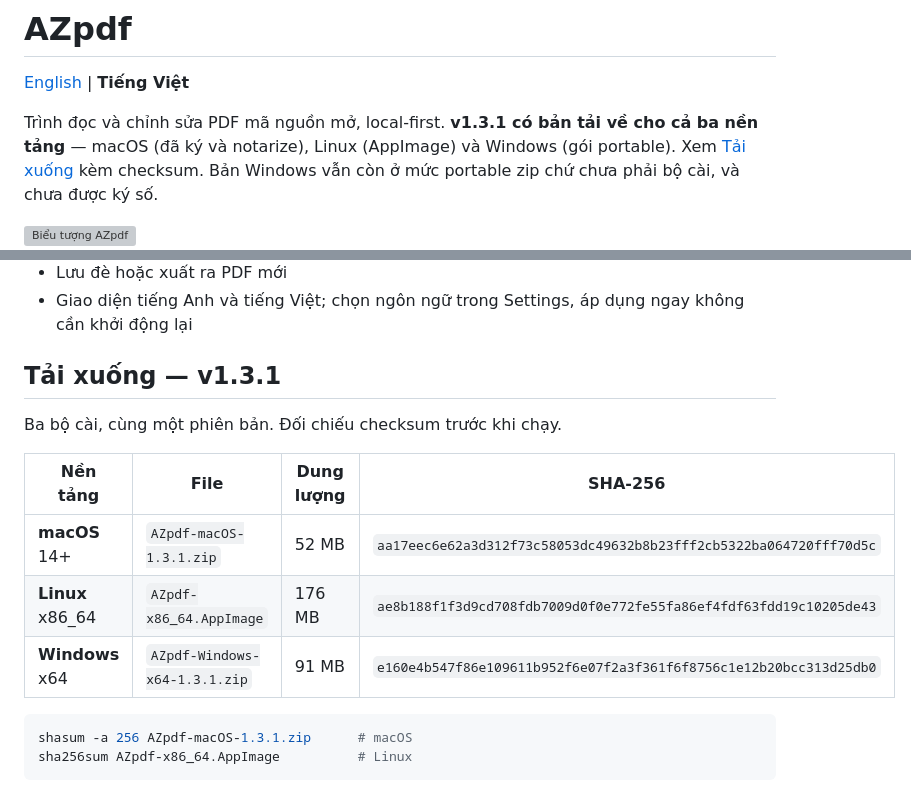
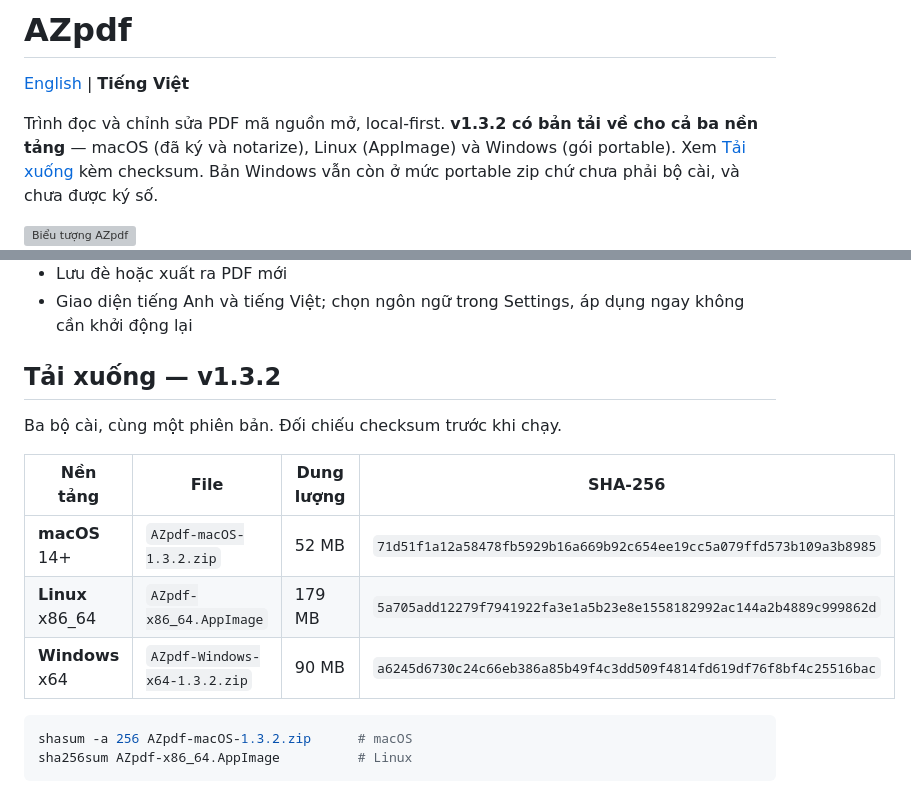
Before and after one commit to h3nryprod01/AZpdf, a Markdown page: README-VI.md, 2 parts joined by grey strips. GitHub-like rendering; grey boxes are pictures that could not be loaded.

Commit message:
docs: mục tải xuống v1.3.2 — bản Linux lần này do CI dựng, không phải máy dev

````diff
--- a/README-VI.md
+++ b/README-VI.md
@@ -2,7 +2,7 @@
 
 [English](README.md) | **Tiếng Việt**
 
-Trình đọc và chỉnh sửa PDF mã nguồn mở, local-first. **v1.3.1 có bản tải về cho cả ba nền tảng** — macOS (đã ký và notarize), Linux (AppImage) và Windows (gói portable). Xem [Tải xuống](#tải-xuống--v131) kèm checksum. Bản Windows vẫn còn ở mức portable zip chứ chưa phải bộ cài, và chưa được ký số.
+Trình đọc và chỉnh sửa PDF mã nguồn mở, local-first. **v1.3.2 có bản tải về cho cả ba nền tảng** — macOS (đã ký và notarize), Linux (AppImage) và Windows (gói portable). Xem [Tải xuống](#tải-xuống--v132) kèm checksum. Bản Windows vẫn còn ở mức portable zip chứ chưa phải bộ cài, và chưa được ký số.
 
 <img width="254" height="254" alt="Biểu tượng AZpdf" src="https://github.com/user-attachments/assets/53716e43-aa4a-4f71-ae2f-37f782328eb2" />
 
@@ -42,18 +42,18 @@ Trình đọc và chỉnh sửa PDF mã nguồn mở, local-first. **v1.3.1 có
 - Lưu đè hoặc xuất ra PDF mới
 - Giao diện tiếng Anh và tiếng Việt; chọn ngôn ngữ trong Settings, áp dụng ngay không cần khởi động lại
 
-## Tải xuống — v1.3.1
+## Tải xuống — v1.3.2
 
 Ba bộ cài, cùng một phiên bản. Đối chiếu checksum trước khi chạy.
 
 | Nền tảng | File | Dung lượng | SHA-256 |
 |---|---|---|---|
-| **macOS** 14+ | `AZpdf-macOS-1.3.1.zip` | 52 MB | `aa17eec6e62a3d312f73c58053dc49632b8b23fff2cb5322ba064720fff70d5c` |
-| **Linux** x86_64 | `AZpdf-x86_64.AppImage` | 176 MB | `ae8b188f1f3d9cd708fdb7009d0f0e772fe55fa86ef4fdf63fdd19c10205de43` |
-| **Windows** x64 | `AZpdf-Windows-x64-1.3.1.zip` | 91 MB | `e160e4b547f86e109611b952f6e07f2a3f361f6f8756c1e12b20bcc313d25db0` |
+| **macOS** 14+ | `AZpdf-macOS-1.3.2.zip` | 52 MB | `71d51f1a12a58478fb5929b16a669b92c654ee19cc5a079ffd573b109a3b8985` |
+| **Linux** x86_64 | `AZpdf-x86_64.AppImage` | 179 MB | `5a705add12279f7941922fa3e1a5b23e8e1558182992ac144a2b4889c999862d` |
+| **Windows** x64 | `AZpdf-Windows-x64-1.3.2.zip` | 90 MB | `a6245d6730c24c66eb386a85b49f4c3dd509f4814fd619df76f8bf4c25516bac` |
 
 ```bash
-shasum -a 256 AZpdf-macOS-1.3.1.zip      # macOS
+shasum -a 256 AZpdf-macOS-1.3.2.zip      # macOS
 sha256sum AZpdf-x86_64.AppImage          # Linux
 ```
 
````
Also changed, not shown: other parts of README-VI.md (+1 -1 lines), README.md (+7 -7 lines).
